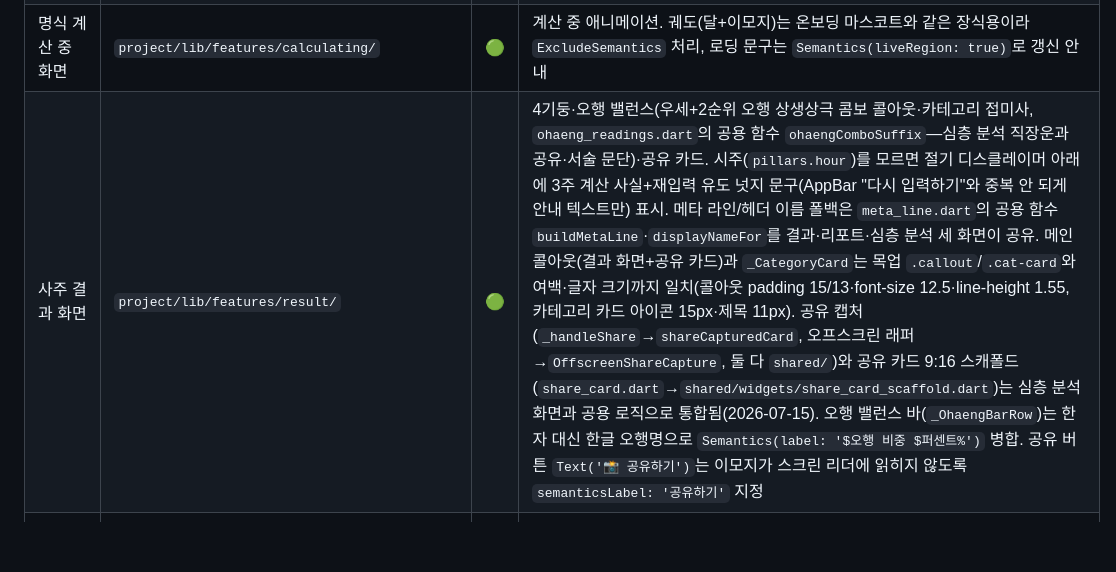
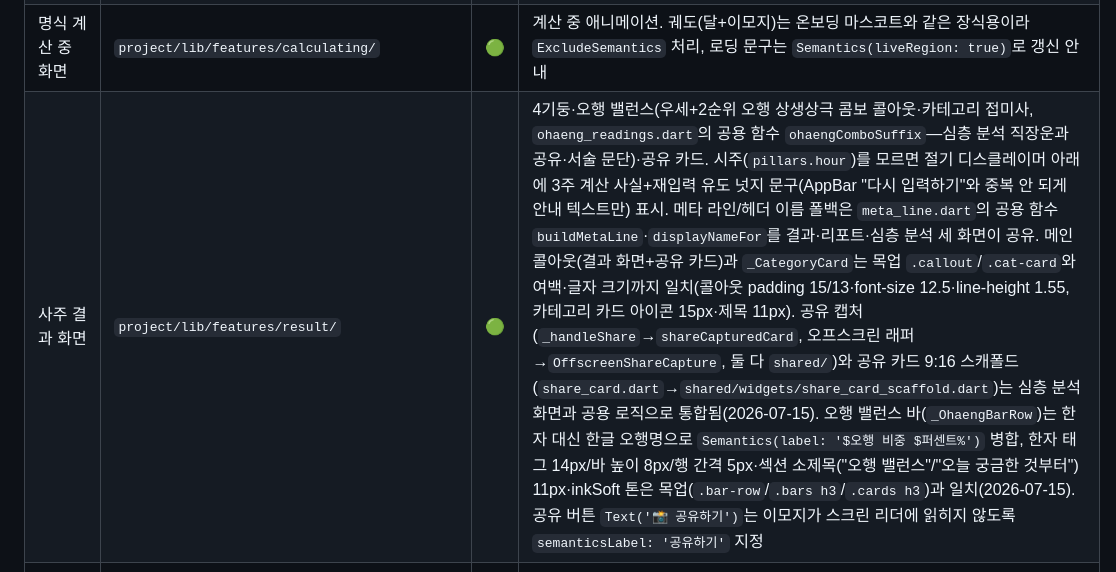
Before and after one commit to beomboo/Cosmos_beomboo, a Markdown page: PROJECT_ROUTER.md, the part around the change. Rendered like a GitHub page; blank space fills up the shorter version.

Commit message:
문서: PROJECT_ROUTER.md 사주 결과 화면 행 갱신
오행 밸런스 바 치수·섹션 소제목 스타일이 목업과 일치했음을 반영.

Co-Authored-By: Claude Sonnet 5 <noreply@anthropic.com>

```diff
--- a/PROJECT_ROUTER.md
+++ b/PROJECT_ROUTER.md
@@ -21,7 +21,7 @@
 | 온보딩 화면 | `project/lib/features/onboarding/` | 🟢 | 최초 진입 화면. 랜드스케이프처럼 세로 폭이 좁은 뷰포트에서 오버플로우 나지 않도록 `LayoutBuilder`+`SingleChildScrollView`로 감싸 필요할 때만 스크롤. 시작 버튼 `Text('시작하기 →')`는 장식용 화살표가 스크린 리더에 읽히지 않도록 `semanticsLabel: '시작하기'` 지정 |
 | 생년월일시 정보 입력 화면 | `project/lib/features/birth_input/` | 🟢 | 생년월일시·성별·MBTI 입력. 제출 시 `pushReplacementNamed`로 계산 중 화면으로 넘어가 스택에서 제거됨(뒤로가기로 재진입 불가). 날짜/시간 `PastelPillButton`은 값만 담은 자체 라벨 위에 `Semantics(excludeSemantics: true, button: true, onTap: ..., label: '태어난 날짜/시간 ...')`로 필드 맥락을 더해 버튼 역할·탭 액션은 유지한 채 라벨만 교체(단순 중첩 Semantics는 라벨이 override가 아니라 concat돼 값이 중복 재생됨을 실측 확인). 자시(23시~01시) 경계 안내: 계산 로직(`four_pillars.dart`의 `midnight` 관법)은 그대로 두고, `_isJasiRange`(hour==23 또는 0)이면서 시간 모름 체크가 꺼져 있을 때만 시간 pill 아래에 순화된 안내 문구를 노출(리서치: `docs/research/운세/입력_온보딩_설계.md`). 제출 버튼 `Text('사주 보러가기 🔮')`는 이모지가 스크린 리더에 읽히지 않도록 `semanticsLabel: '사주 보러가기'` 지정 |
 | 명식 계산 중 화면 | `project/lib/features/calculating/` | 🟢 | 계산 중 애니메이션. 궤도(달+이모지)는 온보딩 마스코트와 같은 장식용이라 `ExcludeSemantics` 처리, 로딩 문구는 `Semantics(liveRegion: true)`로 갱신 안내 |
-| 사주 결과 화면 | `project/lib/features/result/` | 🟢 | 4기둥·오행 밸런스(우세+2순위 오행 상생상극 콤보 콜아웃·카테고리 접미사, `ohaeng_readings.dart`의 공용 함수 `ohaengComboSuffix`—심층 분석 직장운과 공유·서술 문단)·공유 카드. 시주(`pillars.hour`)를 모르면 절기 디스클레이머 아래에 3주 계산 사실+재입력 유도 넛지 문구(AppBar "다시 입력하기"와 중복 안 되게 안내 텍스트만) 표시. 메타 라인/헤더 이름 폴백은 `meta_line.dart`의 공용 함수 `buildMetaLine`·`displayNameFor`를 결과·리포트·심층 분석 세 화면이 공유. 메인 콜아웃(결과 화면+공유 카드)과 `_CategoryCard`는 목업 `.callout`/`.cat-card`와 여백·글자 크기까지 일치(콜아웃 padding 15/13·font-size 12.5·line-height 1.55, 카테고리 카드 아이콘 15px·제목 11px). 공유 캡처(`_handleShare`→`shareCapturedCard`, 오프스크린 래퍼→`OffscreenShareCapture`, 둘 다 `shared/`)와 공유 카드 9:16 스캐폴드(`share_card.dart`→`shared/widgets/share_card_scaffold.dart`)는 심층 분석 화면과 공용 로직으로 통합됨(2026-07-15). 오행 밸런스 바(`_OhaengBarRow`)는 한자 대신 한글 오행명으로 `Semantics(label: '$오행 비중 $퍼센트%')` 병합. 공유 버튼 `Text('📸 공유하기')`는 이모지가 스크린 리더에 읽히지 않도록 `semanticsLabel: '공유하기'` 지정 |
+| 사주 결과 화면 | `project/lib/features/result/` | 🟢 | 4기둥·오행 밸런스(우세+2순위 오행 상생상극 콤보 콜아웃·카테고리 접미사, `ohaeng_readings.dart`의 공용 함수 `ohaengComboSuffix`—심층 분석 직장운과 공유·서술 문단)·공유 카드. 시주(`pillars.hour`)를 모르면 절기 디스클레이머 아래에 3주 계산 사실+재입력 유도 넛지 문구(AppBar "다시 입력하기"와 중복 안 되게 안내 텍스트만) 표시. 메타 라인/헤더 이름 폴백은 `meta_line.dart`의 공용 함수 `buildMetaLine`·`displayNameFor`를 결과·리포트·심층 분석 세 화면이 공유. 메인 콜아웃(결과 화면+공유 카드)과 `_CategoryCard`는 목업 `.callout`/`.cat-card`와 여백·글자 크기까지 일치(콜아웃 padding 15/13·font-size 12.5·line-height 1.55, 카테고리 카드 아이콘 15px·제목 11px). 공유 캡처(`_handleShare`→`shareCapturedCard`, 오프스크린 래퍼→`OffscreenShareCapture`, 둘 다 `shared/`)와 공유 카드 9:16 스캐폴드(`share_card.dart`→`shared/widgets/share_card_scaffold.dart`)는 심층 분석 화면과 공용 로직으로 통합됨(2026-07-15). 오행 밸런스 바(`_OhaengBarRow`)는 한자 대신 한글 오행명으로 `Semantics(label: '$오행 비중 $퍼센트%')` 병합, 한자 태그 14px/바 높이 8px/행 간격 5px·섹션 소제목("오행 밸런스"/"오늘 궁금한 것부터") 11px·inkSoft 톤은 목업(`.bar-row`/`.bars h3`/`.cards h3`)과 일치(2026-07-15). 공유 버튼 `Text('📸 공유하기')`는 이모지가 스크린 리더에 읽히지 않도록 `semanticsLabel: '공유하기'` 지정 |
 | 상세 리포트 화면 | `project/lib/features/report/` | 🟢 | 오행별 상세 해석. 시주를 모르면 `_pillarRow` 안내 문구 뒤에 재입력 유도 넛지 문구 덧붙임. 심층 분석 진입 링크 `Text('MBTI·관심사로 심층 분석 받기 →')`는 장식용 화살표가 스크린 리더에 읽히지 않도록 `semanticsLabel: 'MBTI·관심사로 심층 분석 받기'` 지정 |
 | 심층 분석(MBTI·관심사) | `project/lib/features/deep_dive/` | 🟢 | 관심사 선택 + 심층 분석 결과. 직장운 콤보 접미사는 결과 화면과 같은 공용 함수(`ohaengComboSuffix`) 재사용. 관심사 입력 화면의 안내 문구+칩 Wrap도 `PastelToggleRow`와 같은 그룹 시맨틱스(`Semantics(container: true, label: '관심 있는 영역 선택')`) 적용. 결과 화면과 같은 패턴의 공유하기(`DeepDiveShareCard`+`buildDeepDiveShareText`, MBTI 코멘트/관심사 중 하나라도 있어야 버튼 노출, MBTI 박스는 오행색 대신 항상 `accentSoft` 고정) 지원 — 캡처/공유 로직·오프스크린 래퍼·9:16 스캐폴드는 결과 화면과 공용(`shared/share/share_capture.dart`, `shared/widgets/offscreen_share_capture.dart`, `shared/widgets/share_card_scaffold.dart`)으로 통합됨(2026-07-15). `deep_dive_input_screen.dart`의 `initState()`가 `_loadSaved()`를 fire-and-forget으로 던지던 걸 `late final Future<void> _loadFuture`로 바꿔 보관하고, 제출 콜백(`_saveAndContinue`)이 저장 직전 그 Future를 먼저 기다리게 해서 로드 완료 전 즉시 제출 시 birth_input에서 저장해둔 MBTI가 `null`로 덮어써지던 데이터 유실 버그 수정. 공유 버튼 `Text('📸 공유하기')`도 결과 화면과 동일하게 `semanticsLabel: '공유하기'` 지정 |
 | 십신(十神) 콘텐츠 확장 | 아직 없음 — 만든다면 `project/lib/features/deep_dive/` 또는 `project/lib/features/ten_gods/` | ⚪ | 사람 결정 대기, 자동화 루프 임의 착수 금지 |
```
